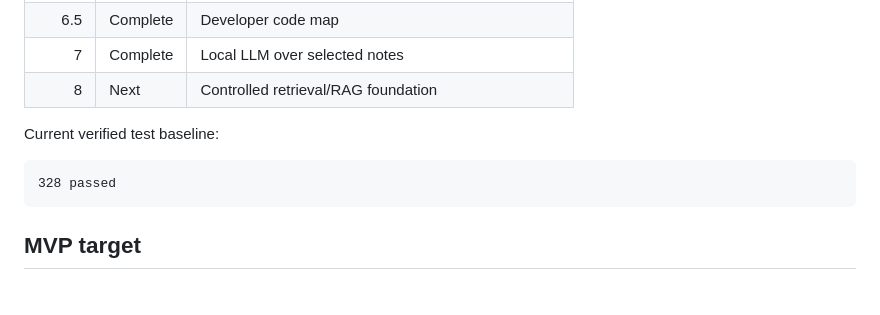
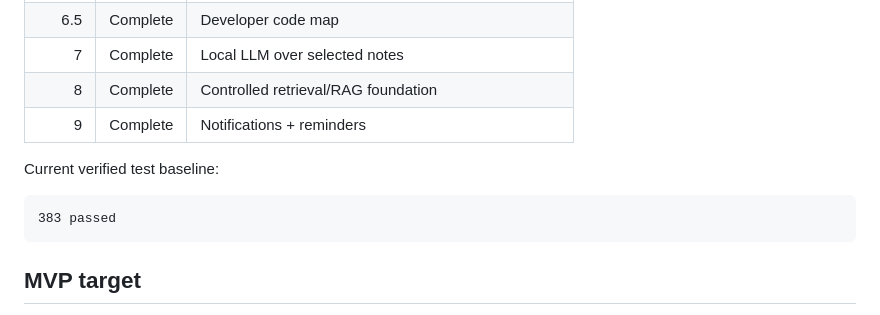
Before and after one commit to NathanLCR/atenas, a Markdown page: docs/phases/README.md, the part around the change. Rendered like a GitHub page.

````diff
--- a/docs/phases/README.md
+++ b/docs/phases/README.md
@@ -23,12 +23,13 @@ As of the 2026-05-18 checkpoint after pulling `origin/main`:
 | 6 | Complete | Notes + files foundation |
 | 6.5 | Complete | Developer code map |
 | 7 | Complete | Local LLM over selected notes |
-| 8 | Next | Controlled retrieval/RAG foundation |
+| 8 | Complete | Controlled retrieval/RAG foundation |
+| 9 | Complete | Notifications + reminders |
 
 Current verified test baseline:
 
 ```text
-328 passed
+383 passed
 ```
 
 ## MVP target
````
Also changed, not shown: docs/codex/MASTER_CODEX_HANDOFF.md (+22 -3 lines).
